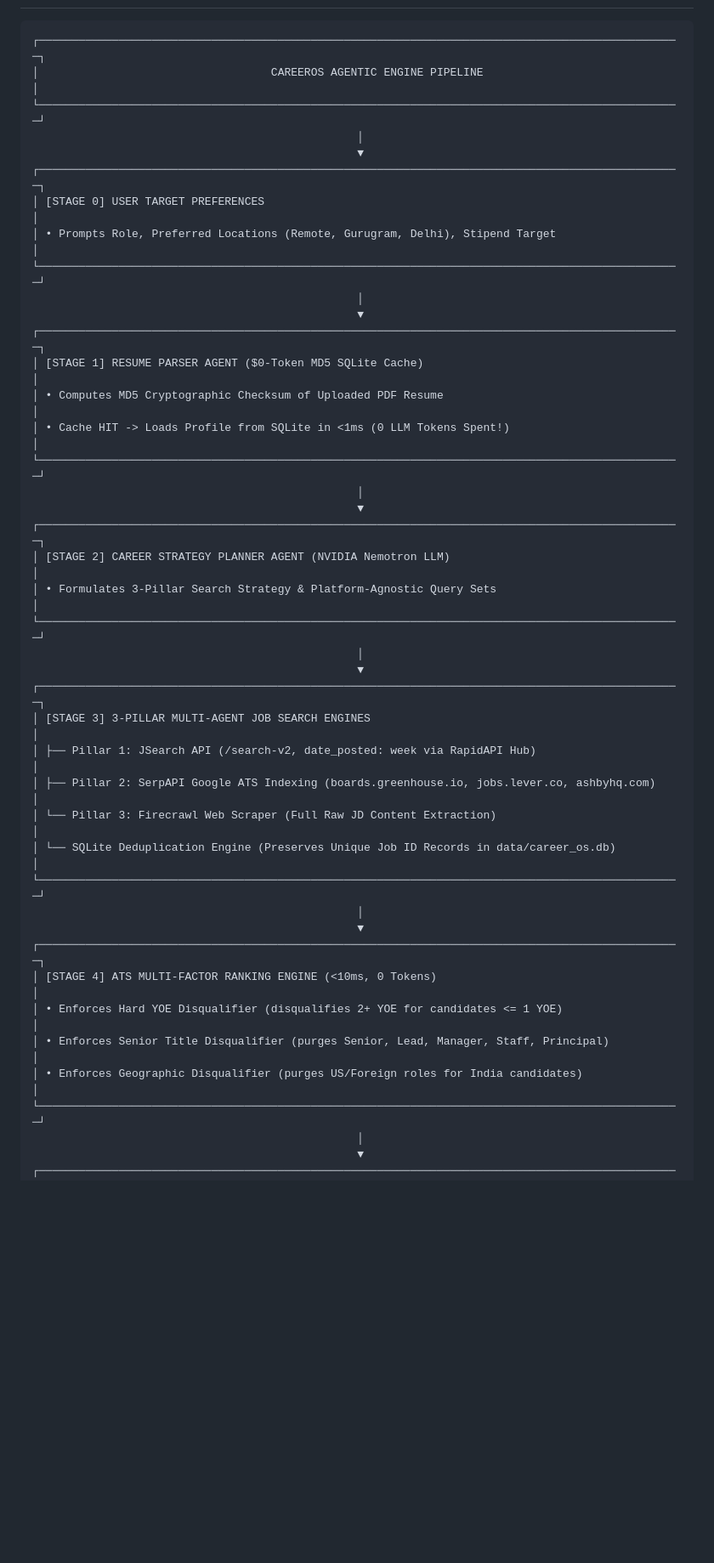
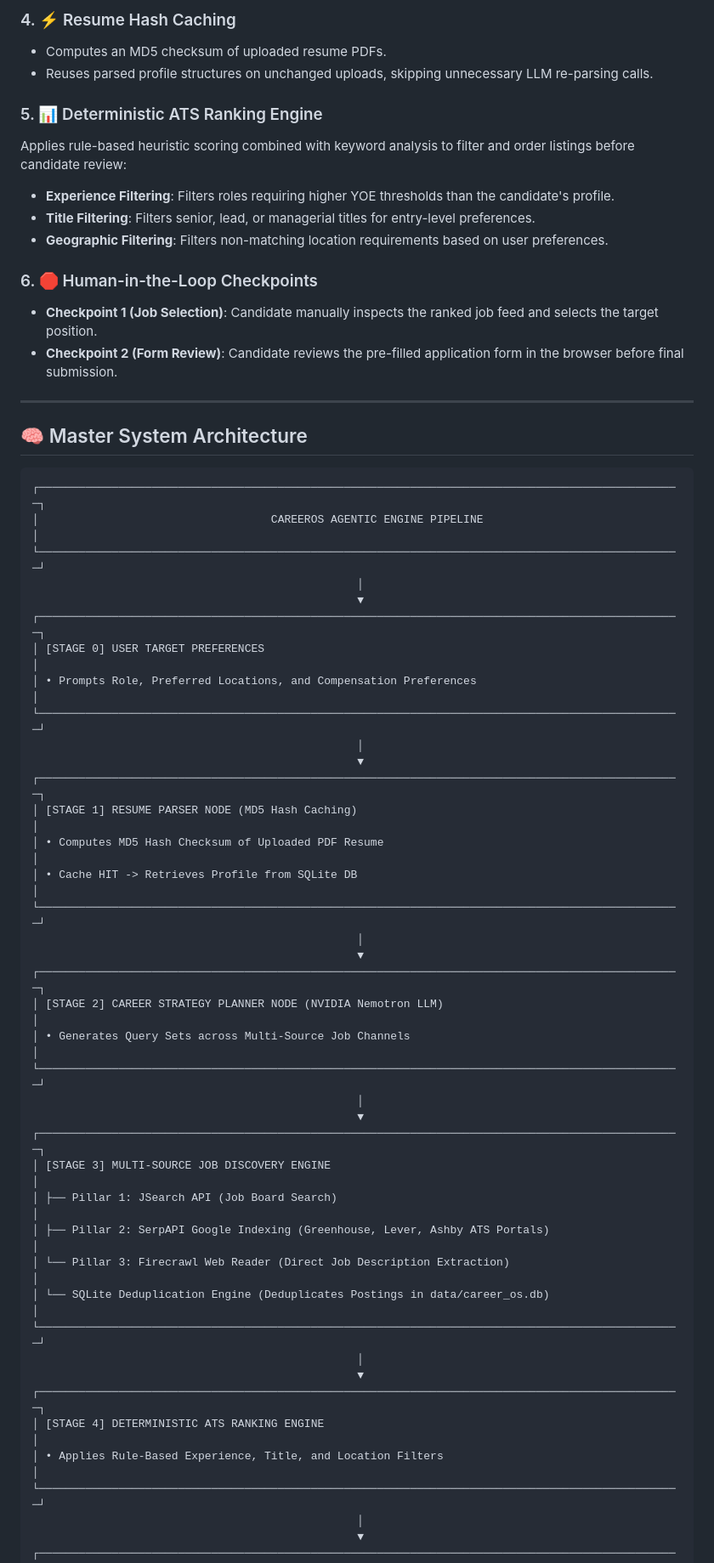
Before and after one commit to ARJUN-PUNDIR/career-os, a Markdown page: README.md, the part around one of its changes. Shown at 85% size. GitHub-like rendering; blank space fills up the shorter version.

````diff
--- a/README.md
+++ b/README.md
@@ -59,3 +54,20 @@ Executes deterministic hard disqualification rules **before** LLM invocation (0
+### 4. ⚡ Resume Hash Caching
+- Computes an MD5 checksum of uploaded resume PDFs.
+- Reuses parsed profile structures on unchanged uploads, skipping unnecessary LLM re-parsing calls.
+
+### 5. 📊 Deterministic ATS Ranking Engine
+Applies rule-based heuristic scoring combined with keyword analysis to filter and order listings before candidate review:
+- **Experience Filtering**: Filters roles requiring higher YOE thresholds than the candidate's profile.
+- **Title Filtering**: Filters senior, lead, or managerial titles for entry-level preferences.
+- **Geographic Filtering**: Filters non-matching location requirements based on user preferences.
+
+### 6. 🛑 Human-in-the-Loop Checkpoints
+- **Checkpoint 1 (Job Selection)**: Candidate manually inspects the ranked job feed and selects the target position.
+- **Checkpoint 2 (Form Review)**: Candidate reviews the pre-filled application form in the browser before final submission.
+
+---
+
+## 🧠 Master System Architecture
 
 ```text
 ┌─────────────────────────────────────────────────────────────────────────────────────────────────┐
@@ -65,37 +77,35 @@ Executes deterministic hard disqualification rules **before** LLM invocation (0
                                                  ▼
 ┌─────────────────────────────────────────────────────────────────────────────────────────────────┐
 │ [STAGE 0] USER TARGET PREFERENCES                                                               │
-│ • Prompts Role, Preferred Locations (Remote, Gurugram, Delhi), Stipend Target                   │
+│ • Prompts Role, Preferred Locations, and Compensation Preferences                               │
 └─────────────────────────────────────────────────────────────────────────────────────────────────┘
                                                  │
                                                  ▼
 ┌─────────────────────────────────────────────────────────────────────────────────────────────────┐
-│ [STAGE 1] RESUME PARSER AGENT ($0-Token MD5 SQLite Cache)                                       │
-│ • Computes MD5 Cryptographic Checksum of Uploaded PDF Resume                                    │
-│ • Cache HIT -> Loads Profile from SQLite in <1ms (0 LLM Tokens Spent!)                           │
+│ [STAGE 1] RESUME PARSER NODE (MD5 Hash Caching)                                                │
+│ • Computes MD5 Hash Checksum of Uploaded PDF Resume                                             │
+│ • Cache HIT -> Retrieves Profile from SQLite DB                                                 │
 └─────────────────────────────────────────────────────────────────────────────────────────────────┘
                                                  │
                                                  ▼
 ┌─────────────────────────────────────────────────────────────────────────────────────────────────┐
-│ [STAGE 2] CAREER STRATEGY PLANNER AGENT (NVIDIA Nemotron LLM)                                  │
-│ • Formulates 3-Pillar Search Strategy & Platform-Agnostic Query Sets                            │
+│ [STAGE 2] CAREER STRATEGY PLANNER NODE (NVIDIA Nemotron LLM)                                   │
+│ • Generates Query Sets across Multi-Source Job Channels                                         │
 └─────────────────────────────────────────────────────────────────────────────────────────────────┘
                                                  │
                                                  ▼
 ┌─────────────────────────────────────────────────────────────────────────────────────────────────┐
-│ [STAGE 3] 3-PILLAR MULTI-AGENT JOB SEARCH ENGINES                                               │
-│ ├── Pillar 1: JSearch API (/search-v2, date_posted: week via RapidAPI Hub)                       │
-│ ├── Pillar 2: SerpAPI Google ATS Indexing (boards.greenhouse.io, jobs.lever.co, ashbyhq.com)    │
-│ └── Pillar 3: Firecrawl Web Scraper (Full Raw JD Content Extraction)                            │
-│ └── SQLite Deduplication Engine (Preserves Unique Job ID Records in data/career_os.db)          │
+│ [STAGE 3] MULTI-SOURCE JOB DISCOVERY ENGINE                                                     │
+│ ├── Pillar 1: JSearch API (Job Board Search)                                                    │
+│ ├── Pillar 2: SerpAPI Google Indexing (Greenhouse, Lever, Ashby ATS Portals)                   │
+│ └── Pillar 3: Firecrawl Web Reader (Direct Job Description Extraction)                         │
+│ └── SQLite Deduplication Engine (Deduplicates Postings in data/career_os.db)                   │
 └─────────────────────────────────────────────────────────────────────────────────────────────────┘
                                                  │
                                                  ▼
 ┌─────────────────────────────────────────────────────────────────────────────────────────────────┐
-│ [STAGE 4] ATS MULTI-FACTOR RANKING ENGINE (<10ms, 0 Tokens)                                     │
-│ • Enforces Hard YOE Disqualifier (disqualifies 2+ YOE for candidates <= 1 YOE)                   │
-│ • Enforces Senior Title Disqualifier (purges Senior, Lead, Manager, Staff, Principal)           │
-│ • Enforces Geographic Disqualifier (purges US/Foreign roles for India candidates)               │
+│ [STAGE 4] DETERMINISTIC ATS RANKING ENGINE                                                      │
+│ • Applies Rule-Based Experience, Title, and Location Filters                                    │
 └─────────────────────────────────────────────────────────────────────────────────────────────────┘
                                                  │
                                                  ▼
````
Also changed, not shown: other parts of README.md (+93 -144 lines).
